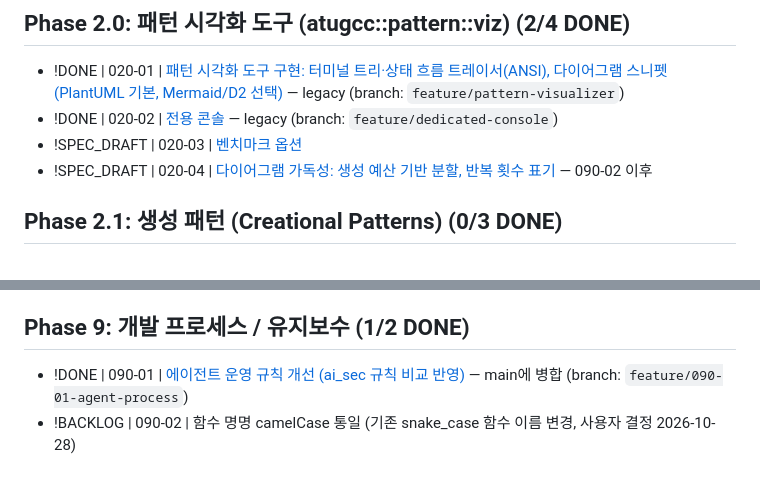
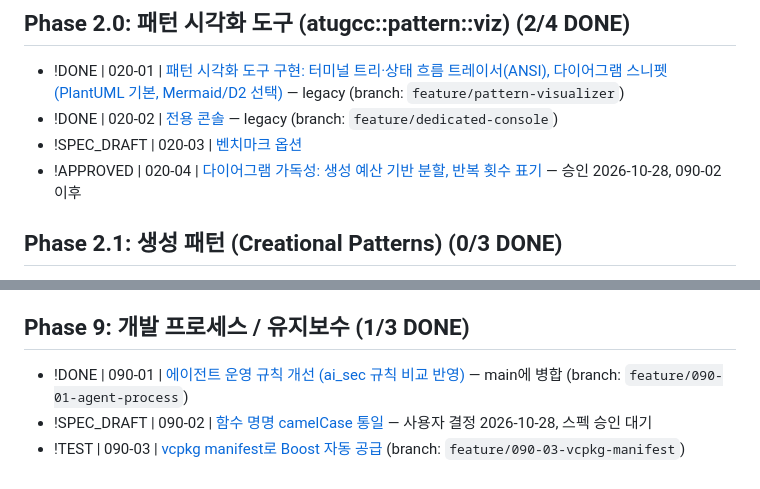
Before and after one commit to hataeung2/cpp, a Markdown page: docs/tasks/agent_todo.md, 2 parts joined by grey strips. Rendered like a GitHub page.

```diff
--- a/docs/tasks/agent_todo.md
+++ b/docs/tasks/agent_todo.md
@@ -27,7 +27,7 @@
 - !DONE | 020-01 | [패턴 시각화 도구 구현: 터미널 트리·상태 흐름 트레이서(ANSI), 다이어그램 스니펫(PlantUML 기본, Mermaid/D2 선택)](/docs/specs/08_pattern_visualizer.md) — legacy (branch: `feature/pattern-visualizer`)
 - !DONE | 020-02 | [전용 콘솔](/docs/specs/08_001_dedicated_console.md) — legacy (branch: `feature/dedicated-console`)
 - !SPEC_DRAFT | 020-03 | [벤치마크 옵션](/docs/specs/08_002_benchmark.md)
-- !SPEC_DRAFT | 020-04 | [다이어그램 가독성: 생성 예산 기반 분할, 반복 횟수 표기](/docs/specs/020_04_diagram_readability.md) — 090-02 이후
+- !APPROVED | 020-04 | [다이어그램 가독성: 생성 예산 기반 분할, 반복 횟수 표기](/docs/specs/020_04_diagram_readability.md) — 승인 2026-10-28, 090-02 이후
 
 ## Phase 2.1: 생성 패턴 (Creational Patterns) (0/3 DONE)
 - !BACKLOG | 021-01 | Factory Method / Abstract — std::expected + concept (생성 과정 추적)
@@ -80,6 +80,7 @@
 - !BACKLOG | 060-09 | 씬 / 상태 전환 관리자 (Scene & State Manager)
 - !BACKLOG | 060-10 | Steamworks SDK 연동 어댑터 (atugcc::adapter::steam)
 
-## Phase 9: 개발 프로세스 / 유지보수 (1/2 DONE)
+## Phase 9: 개발 프로세스 / 유지보수 (1/3 DONE)
 - !DONE | 090-01 | [에이전트 운영 규칙 개선 (ai_sec 규칙 비교 반영)](/docs/specs/090_01_agent_process.md) — main에 병합 (branch: `feature/090-01-agent-process`)
-- !BACKLOG | 090-02 | 함수 명명 camelCase 통일 (기존 snake_case 함수 이름 변경, 사용자 결정 2026-10-28)
+- !SPEC_DRAFT | 090-02 | [함수 명명 camelCase 통일](/docs/specs/090_02_camelcase_rename.md) — 사용자 결정 2026-10-28, 스펙 승인 대기
+- !TEST | 090-03 | [vcpkg manifest로 Boost 자동 공급](/docs/specs/090_03_vcpkg_manifest.md) (branch: `feature/090-03-vcpkg-manifest`)
```
Also changed, not shown: docs/specs/020_04_diagram_readability.md (+2 -2 lines), docs/specs/090_02_camelcase_rename.md (added, +92 -0 lines).
